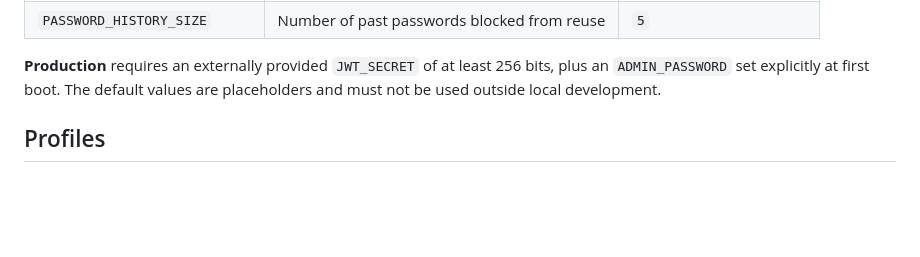
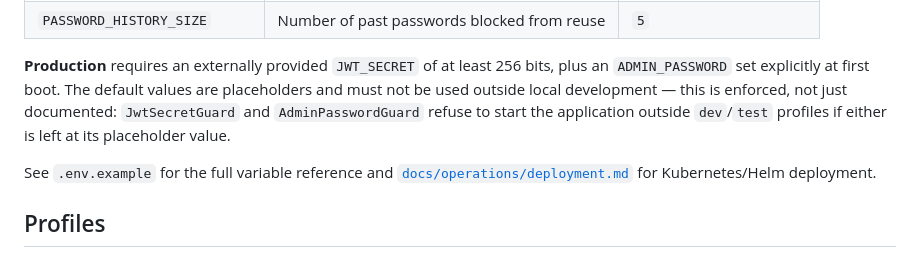
Before and after one commit to buntychavan-web/EWOS, a Markdown page: README.md, the part around the change. Drawn GitHub-style; blank space fills up the shorter version.

```diff
--- a/README.md
+++ b/README.md
@@ -179,7 +179,14 @@ Key environment variables:
 
 **Production** requires an externally provided `JWT_SECRET` of at least 256
 bits, plus an `ADMIN_PASSWORD` set explicitly at first boot. The default
-values are placeholders and must not be used outside local development.
+values are placeholders and must not be used outside local development —
+this is enforced, not just documented: `JwtSecretGuard` and
+`AdminPasswordGuard` refuse to start the application outside `dev`/`test`
+profiles if either is left at its placeholder value.
+
+See `.env.example` for the full variable reference and
+[`docs/operations/deployment.md`](./docs/operations/deployment.md) for
+Kubernetes/Helm deployment.
 
 ## Profiles
 
```
Also changed, not shown: PROJECT_STATUS.md (+81 -8 lines), RELEASE_NOTES.md (added, +40 -0 lines).
